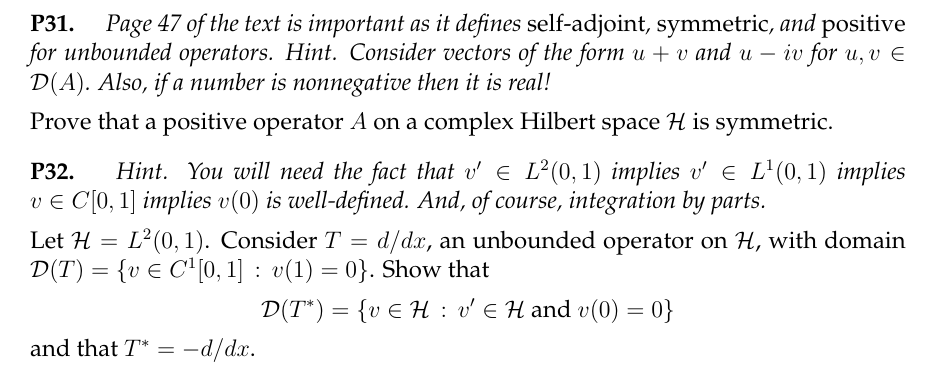
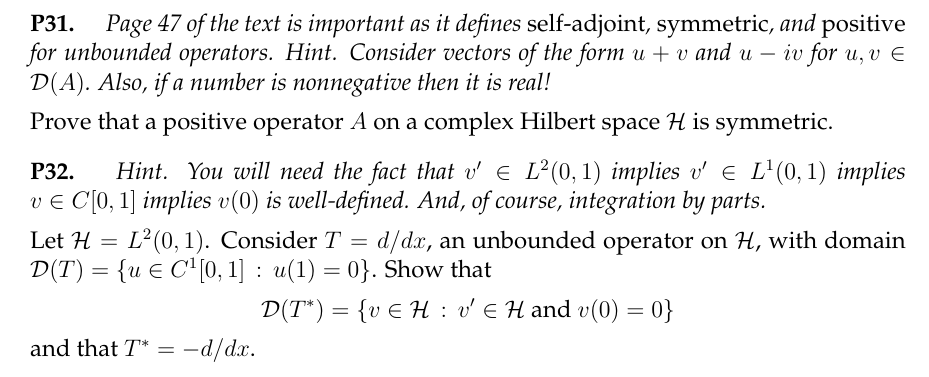
Before and after one commit to bueler/numerical, a LaTeX problem sheet (assets/homework/S24/A6.tex): part of page 2 of 2, cut so that both start at the same text. Compiled offline with pdfLaTeX.

Commit message:
repost with better letter in P32

```diff
--- a/assets/homework/S24/A6.tex
+++ b/assets/homework/S24/A6.tex
@@ -144,7 +144,7 @@ defines a norm on $\cD(T)$, called the \emph{graph norm} for $T$.
 
 \prob{P32}  \emph{Hint.  You will need the fact that $v' \in L^2(0,1)$ implies $v' \in L^1(0,1)$ implies $v \in C[0,1]$ implies $v(0)$ is well-defined.  And, of course, integration by parts.}
 
-\medskip\noindent Let $\cH=L^2(0,1)$.  Consider $T=d/dx$, an unbounded operator on $\cH$, with domain $\cD(T) = \{v\in C^1[0,1]\,:\,v(1)=0\}$.  Show that
+\medskip\noindent Let $\cH=L^2(0,1)$.  Consider $T=d/dx$, an unbounded operator on $\cH$, with domain $\cD(T) = \{u\in C^1[0,1]\,:\,u(1)=0\}$.  Show that
     $$\cD(T^*) = \left\{v\in \cH\,:\,v'\in\cH \text{ and } v(0)=0\right\}$$
 and that $T^*=-d/dx$.
 
```
Also changed, not shown: assets/homework/S24/A6.pdf.
